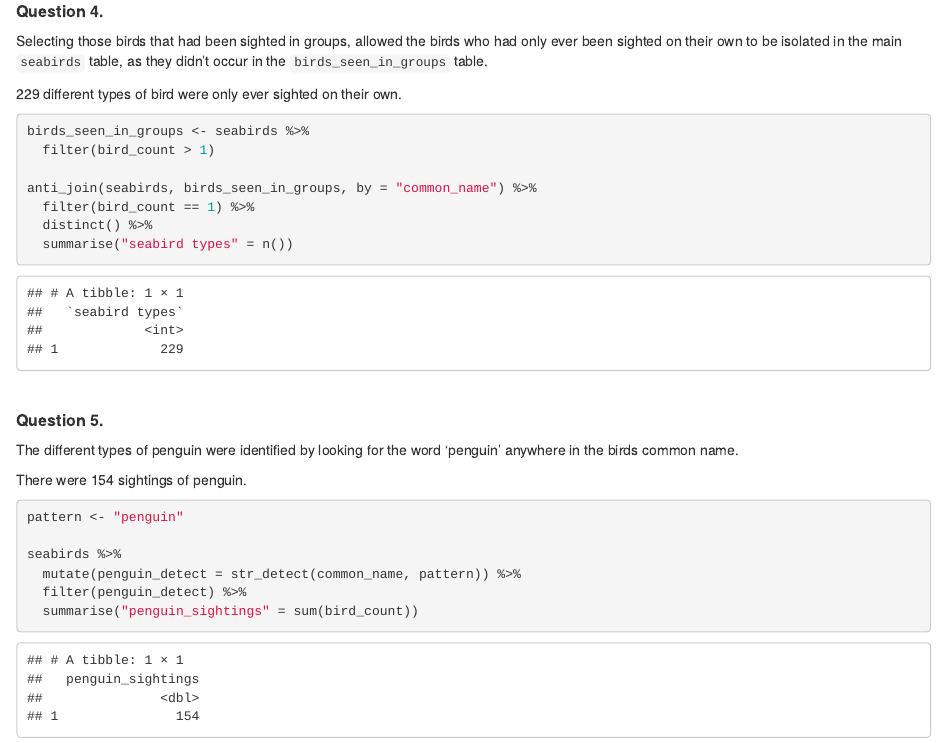
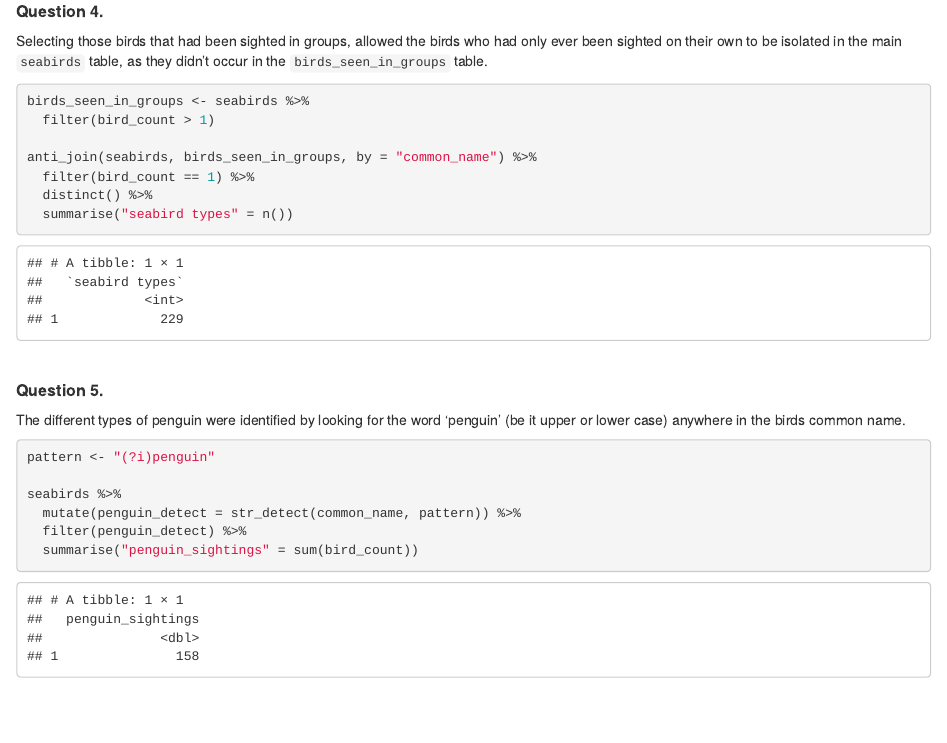
Before and after one commit to malcolmspeight/codeclan_project_malcolm_speight_dirty_data, an R Markdown document (task_03/analysis_and_documentation/seabird_analysis.Rmd): the page in a window 1100 px wide, from 1230 px down. The pictures show the output file task_03/analysis_and_documentation/seabird_analysis.html that the author committed with the source, opened offline.

Commit message:
Penguin case insensitive and markdown changes

````diff
--- a/task_03/analysis_and_documentation/seabird_analysis.Rmd
+++ b/task_03/analysis_and_documentation/seabird_analysis.Rmd
@@ -65,8 +65,6 @@ seabirds %>%
 
 Selecting those birds that had been sighted in groups, allowed the birds who had only ever been sighted on their own to be isolated in the main `seabirds` table, as they didn't occur in the `birds_seen_in_groups` table. <br/>
 
-229 different types of bird were only ever sighted on their own. <br/>
-
 ```{r}
 birds_seen_in_groups <- seabirds %>%
   filter(bird_count > 1)
@@ -80,11 +78,10 @@ anti_join(seabirds, birds_seen_in_groups, by = "common_name") %>%
 
 ##### **Question 5.**
 
-The different types of penguin were identified by looking for the word 'penguin' anywhere in the birds common name. <br/>
+The different types of penguin were identified by looking for the word 'penguin' (be it upper or lower case) anywhere in the bird's common name. <br/>
 
-There were 154 sightings of penguin. <br/>
 ```{r}
-pattern <- "penguin"
+pattern <- "(?i)penguin"
 
 seabirds %>%
   mutate(penguin_detect = str_detect(common_name, pattern)) %>%
````
Also changed, not shown: task_03/analysis_and_documentation/seabird_analysis.html, 1 other file.
